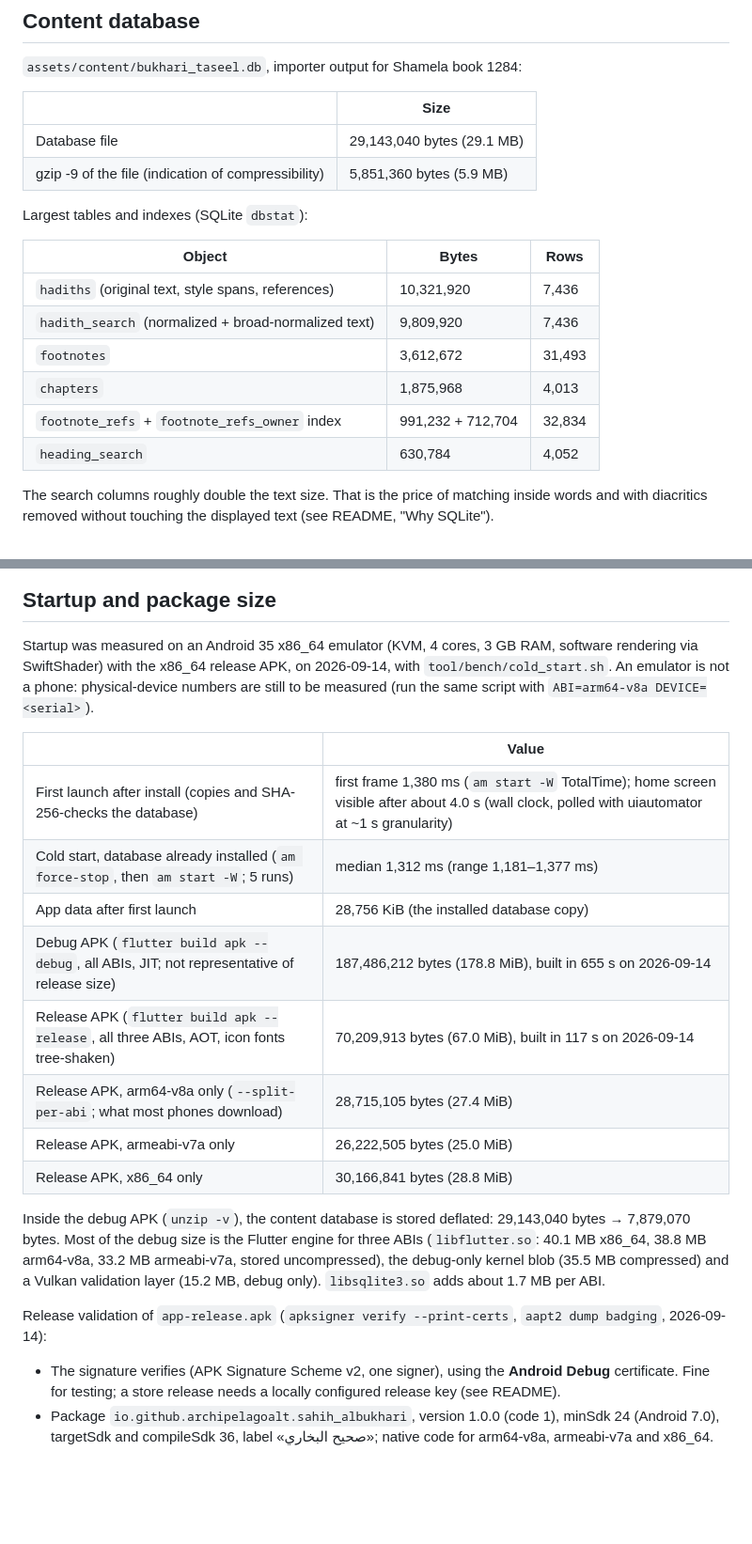
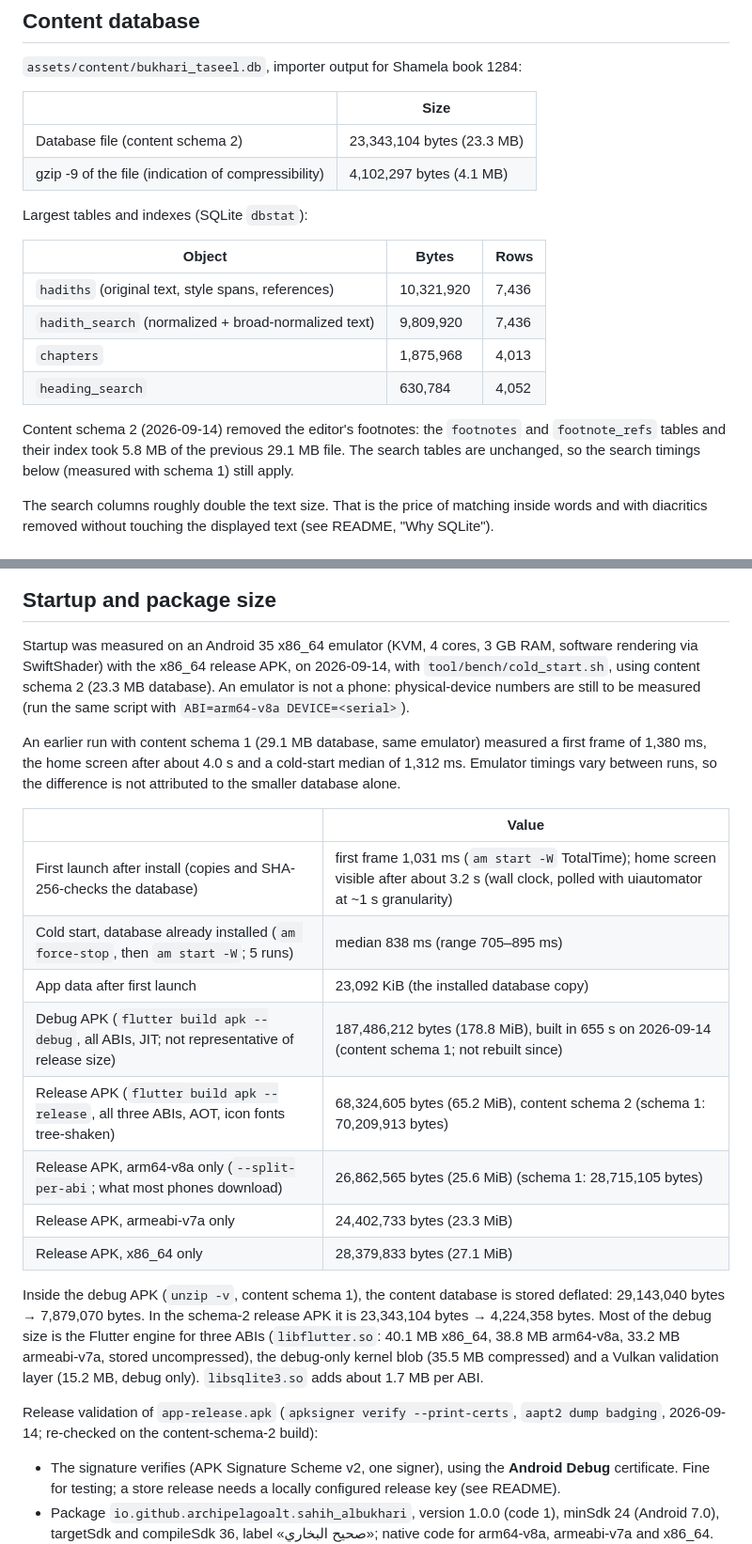
Before and after one commit to Archipelago-alt/Sahih-Albukhari, a Markdown page: docs/PERFORMANCE.md, 2 parts joined by grey strips. Shown at 94% size. GitHub-like rendering; blank space fills up the shorter version.

Commit message:
Update APK sizes and emulator startup for content schema 2
Release APK 68.3 MB (arm64 26.9 MB); emulator first launch 1.03 s to first frame, about 3.2 s to the home screen; cold-start median 838 ms. Release APK re-verified: debug-key signature, minSdk 24, targetSdk 36, no INTERNET permission. The integration test passed again on the emulator.

Co-Authored-By: Claude Opus 5 <noreply@anthropic.com>

```diff
--- a/docs/PERFORMANCE.md
+++ b/docs/PERFORMANCE.md
@@ -11,8 +11,8 @@ marked as such rather than estimated.
 
 | | Size |
 |---|---|
-| Database file | 29,143,040 bytes (29.1 MB) |
-| gzip -9 of the file (indication of compressibility) | 5,851,360 bytes (5.9 MB) |
+| Database file (content schema 2) | 23,343,104 bytes (23.3 MB) |
+| gzip -9 of the file (indication of compressibility) | 4,102,297 bytes (4.1 MB) |
 
 Largest tables and indexes (SQLite `dbstat`):
 
@@ -20,10 +20,13 @@ Largest tables and indexes (SQLite `dbstat`):
 |---|---|---|
 | `hadiths` (original text, style spans, references) | 10,321,920 | 7,436 |
 | `hadith_search` (normalized + broad-normalized text) | 9,809,920 | 7,436 |
-| `footnotes` | 3,612,672 | 31,493 |
 | `chapters` | 1,875,968 | 4,013 |
-| `footnote_refs` + `footnote_refs_owner` index | 991,232 + 712,704 | 32,834 |
 | `heading_search` | 630,784 | 4,052 |
+
+Content schema 2 (2026-09-14) removed the editor's footnotes: the `footnotes`
+and `footnote_refs` tables and their index took 5.8 MB of the previous
+29.1 MB file. The search tables are unchanged, so the search timings below
+(measured with schema 1) still apply.
 
 The search columns roughly double the text size. That is the price of
 matching inside words and with diacritics removed without touching the
@@ -70,30 +73,37 @@ on a device with `--profile` and read the timeline, or time
 
 Startup was measured on an Android 35 x86_64 emulator (KVM, 4 cores, 3 GB
 RAM, software rendering via SwiftShader) with the x86_64 release APK, on
-2026-09-14, with `tool/bench/cold_start.sh`. An emulator is not a phone:
+2026-09-14, with `tool/bench/cold_start.sh`, using content schema 2 (23.3 MB
+database). An emulator is not a phone:
 physical-device numbers are still to be measured (run the same script with
 `ABI=arm64-v8a DEVICE=<serial>`).
 
+An earlier run with content schema 1 (29.1 MB database, same emulator)
+measured a first frame of 1,380 ms, the home screen after about 4.0 s and a
+cold-start median of 1,312 ms. Emulator timings vary between runs, so the
+difference is not attributed to the smaller database alone.
+
 | | Value |
 |---|---|
-| First launch after install (copies and SHA-256-checks the database) | first frame 1,380 ms (`am start -W` TotalTime); home screen visible after about 4.0 s (wall clock, polled with uiautomator at ~1 s granularity) |
-| Cold start, database already installed (`am force-stop`, then `am start -W`; 5 runs) | median 1,312 ms (range 1,181–1,377 ms) |
-| App data after first launch | 28,756 KiB (the installed database copy) |
-| Debug APK (`flutter build apk --debug`, all ABIs, JIT; not representative of release size) | 187,486,212 bytes (178.8 MiB), built in 655 s on 2026-09-14 |
-| Release APK (`flutter build apk --release`, all three ABIs, AOT, icon fonts tree-shaken) | 70,209,913 bytes (67.0 MiB), built in 117 s on 2026-09-14 |
-| Release APK, arm64-v8a only (`--split-per-abi`; what most phones download) | 28,715,105 bytes (27.4 MiB) |
-| Release APK, armeabi-v7a only | 26,222,505 bytes (25.0 MiB) |
-| Release APK, x86_64 only | 30,166,841 bytes (28.8 MiB) |
+| First launch after install (copies and SHA-256-checks the database) | first frame 1,031 ms (`am start -W` TotalTime); home screen visible after about 3.2 s (wall clock, polled with uiautomator at ~1 s granularity) |
+| Cold start, database already installed (`am force-stop`, then `am start -W`; 5 runs) | median 838 ms (range 705–895 ms) |
+| App data after first launch | 23,092 KiB (the installed database copy) |
+| Debug APK (`flutter build apk --debug`, all ABIs, JIT; not representative of release size) | 187,486,212 bytes (178.8 MiB), built in 655 s on 2026-09-14 (content schema 1; not rebuilt since) |
+| Release APK (`flutter build apk --release`, all three ABIs, AOT, icon fonts tree-shaken) | 68,324,605 bytes (65.2 MiB), content schema 2 (schema 1: 70,209,913 bytes) |
+| Release APK, arm64-v8a only (`--split-per-abi`; what most phones download) | 26,862,565 bytes (25.6 MiB) (schema 1: 28,715,105 bytes) |
+| Release APK, armeabi-v7a only | 24,402,733 bytes (23.3 MiB) |
+| Release APK, x86_64 only | 28,379,833 bytes (27.1 MiB) |
 
-Inside the debug APK (`unzip -v`), the content database is stored deflated:
-29,143,040 bytes → 7,879,070 bytes. Most of the debug size is the Flutter
+Inside the debug APK (`unzip -v`, content schema 1), the content database is
+stored deflated: 29,143,040 bytes → 7,879,070 bytes. In the schema-2 release
+APK it is 23,343,104 bytes → 4,224,358 bytes. Most of the debug size is the Flutter
 engine for three ABIs (`libflutter.so`: 40.1 MB x86_64, 38.8 MB arm64-v8a,
 33.2 MB armeabi-v7a, stored uncompressed), the debug-only kernel blob
 (35.5 MB compressed) and a Vulkan validation layer (15.2 MB, debug only).
 `libsqlite3.so` adds about 1.7 MB per ABI.
 
 Release validation of `app-release.apk` (`apksigner verify --print-certs`,
-`aapt2 dump badging`, 2026-09-14):
+`aapt2 dump badging`, 2026-09-14; re-checked on the content-schema-2 build):
 
 - The signature verifies (APK Signature Scheme v2, one signer), using the
   **Android Debug** certificate. Fine for testing; a store release needs a
```
